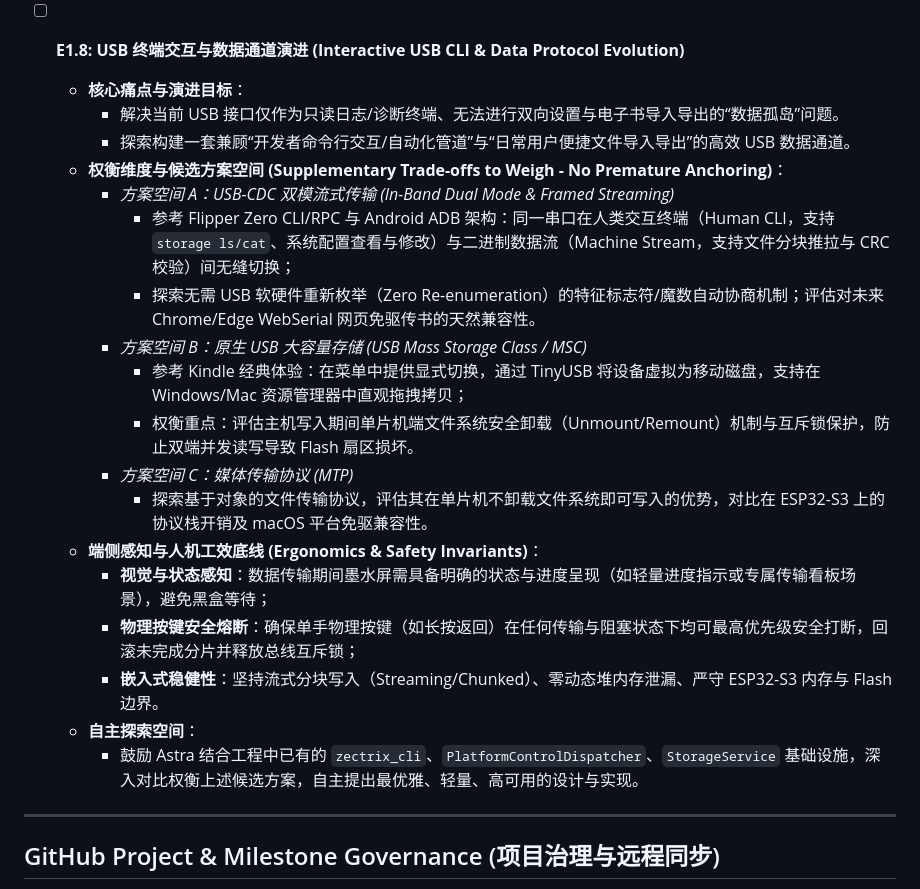
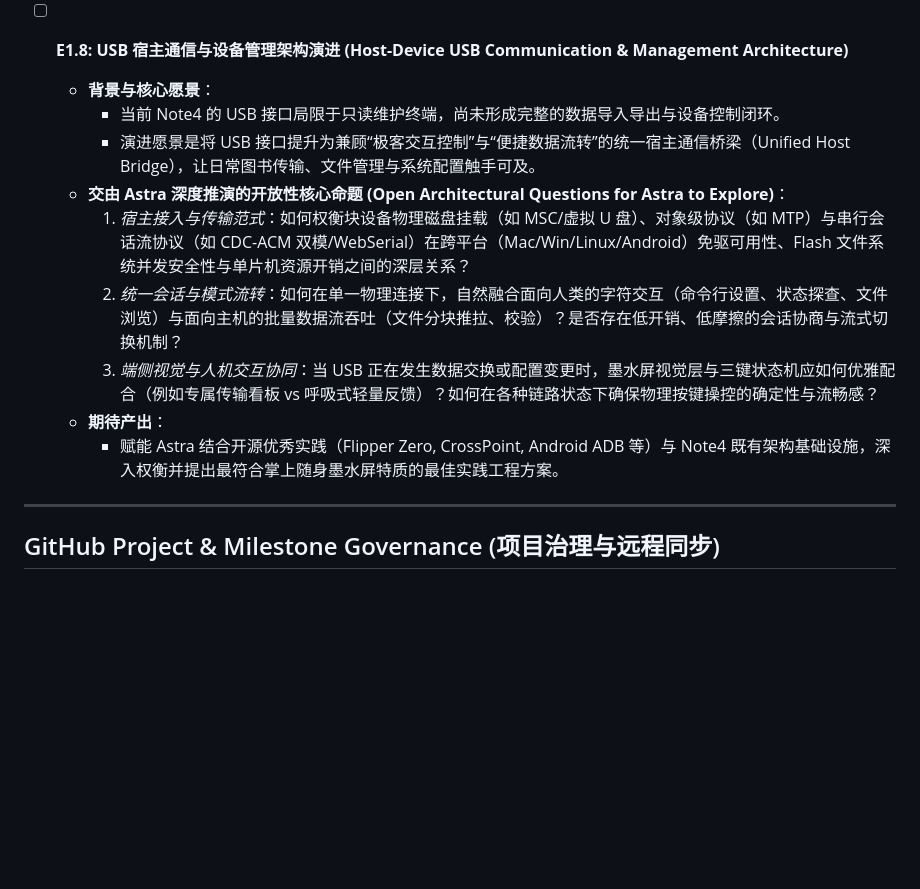
Before and after one commit to Tinnci/zectrix-note4-platform, a Markdown page: ASTRA_TASKS.md, the part around the change. Drawn GitHub-style; blank space fills up the shorter version.

Commit message:
docs(backlog): frame milestone E1.8 around open architectural questions for Astra

```diff
--- a/ASTRA_TASKS.md
+++ b/ASTRA_TASKS.md
@@ -206,25 +206,16 @@ Each iteration picks the top unfinished task, implements production code, verifi
   - Verified all 34 Host targets, localization ASan/UBSan across three font/language compositions, rendered Chinese/English screens, ShellCheck and Full/Minimal/Chinese-without-Reader ESP32-S3 builds. Full is 3,018,304 bytes; Minimal is 562,752 bytes (81.4% smaller). Adding Chinese to the offline Minimal configuration costs 21,504 firmware bytes and 8 static RAM bytes. Device smoke was not required for this UI change; physical panel readability remains a hardware measurement.
 
 
-- [ ] **E1.8: USB 终端交互与数据通道演进 (Interactive USB CLI & Data Protocol Evolution)**
-  - **核心痛点与演进目标**：
-    - 解决当前 USB 接口仅作为只读日志/诊断终端、无法进行双向设置与电子书导入导出的“数据孤岛”问题。
-    - 探索构建一套兼顾“开发者命令行交互/自动化管道”与“日常用户便捷文件导入导出”的高效 USB 数据通道。
-  - **权衡维度与候选方案空间 (Supplementary Trade-offs to Weigh - No Premature Anchoring)**：
-    - *方案空间 A：USB-CDC 双模流式传输 (In-Band Dual Mode & Framed Streaming)*
-      - 参考 Flipper Zero CLI/RPC 与 Android ADB 架构：同一串口在人类交互终端（Human CLI，支持 `storage ls/cat`、系统配置查看与修改）与二进制数据流（Machine Stream，支持文件分块推拉与 CRC 校验）间无缝切换；
-      - 探索无需 USB 软硬件重新枚举（Zero Re-enumeration）的特征标志符/魔数自动协商机制；评估对未来 Chrome/Edge WebSerial 网页免驱传书的天然兼容性。
-    - *方案空间 B：原生 USB 大容量存储 (USB Mass Storage Class / MSC)*
-      - 参考 Kindle 经典体验：在菜单中提供显式切换，通过 TinyUSB 将设备虚拟为移动磁盘，支持在 Windows/Mac 资源管理器中直观拖拽拷贝；
-      - 权衡重点：评估主机写入期间单片机端文件系统安全卸载（Unmount/Remount）机制与互斥锁保护，防止双端并发读写导致 Flash 扇区损坏。
-    - *方案空间 C：媒体传输协议 (MTP)*
-      - 探索基于对象的文件传输协议，评估其在单片机不卸载文件系统即可写入的优势，对比在 ESP32-S3 上的协议栈开销及 macOS 平台免驱兼容性。
-  - **端侧感知与人机工效底线 (Ergonomics & Safety Invariants)**：
-    - **视觉与状态感知**：数据传输期间墨水屏需具备明确的状态与进度呈现（如轻量进度指示或专属传输看板场景），避免黑盒等待；
-    - **物理按键安全熔断**：确保单手物理按键（如长按返回）在任何传输与阻塞状态下均可最高优先级安全打断，回滚未完成分片并释放总线互斥锁；
-    - **嵌入式稳健性**：坚持流式分块写入（Streaming/Chunked）、零动态堆内存泄漏、严守 ESP32-S3 内存与 Flash 边界。
-  - **自主探索空间**：
-    - 鼓励 Astra 结合工程中已有的 `zectrix_cli`、`PlatformControlDispatcher`、`StorageService` 基础设施，深入对比权衡上述候选方案，自主提出最优雅、轻量、高可用的设计与实现。
+- [ ] **E1.8: USB 宿主通信与设备管理架构演进 (Host-Device USB Communication & Management Architecture)**
+  - **背景与核心愿景**：
+    - 当前 Note4 的 USB 接口局限于只读维护终端，尚未形成完整的数据导入导出与设备控制闭环。
+    - 演进愿景是将 USB 接口提升为兼顾“极客交互控制”与“便捷数据流转”的统一宿主通信桥梁（Unified Host Bridge），让日常图书传输、文件管理与系统配置触手可及。
+  - **交由 Astra 深度推演的开放性核心命题 (Open Architectural Questions for Astra to Explore)**：
+    1. *宿主接入与传输范式*：如何权衡块设备物理磁盘挂载（如 MSC/虚拟 U 盘）、对象级协议（如 MTP）与串行会话流协议（如 CDC-ACM 双模/WebSerial）在跨平台（Mac/Win/Linux/Android）免驱可用性、Flash 文件系统并发安全性与单片机资源开销之间的深层关系？
+    2. *统一会话与模式流转*：如何在单一物理连接下，自然融合面向人类的字符交互（命令行设置、状态探查、文件浏览）与面向主机的批量数据流吞吐（文件分块推拉、校验）？是否存在低开销、低摩擦的会话协商与流式切换机制？
+    3. *端侧视觉与人机交互协同*：当 USB 正在发生数据交换或配置变更时，墨水屏视觉层与三键状态机应如何优雅配合（例如专属传输看板 vs 呼吸式轻量反馈）？如何在各种链路状态下确保物理按键操控的确定性与流畅感？
+  - **期待产出**：
+    - 赋能 Astra 结合开源优秀实践（Flipper Zero, CrossPoint, Android ADB 等）与 Note4 既有架构基础设施，深入权衡并提出最符合掌上随身墨水屏特质的最佳实践工程方案。
 
 ---
 
```
